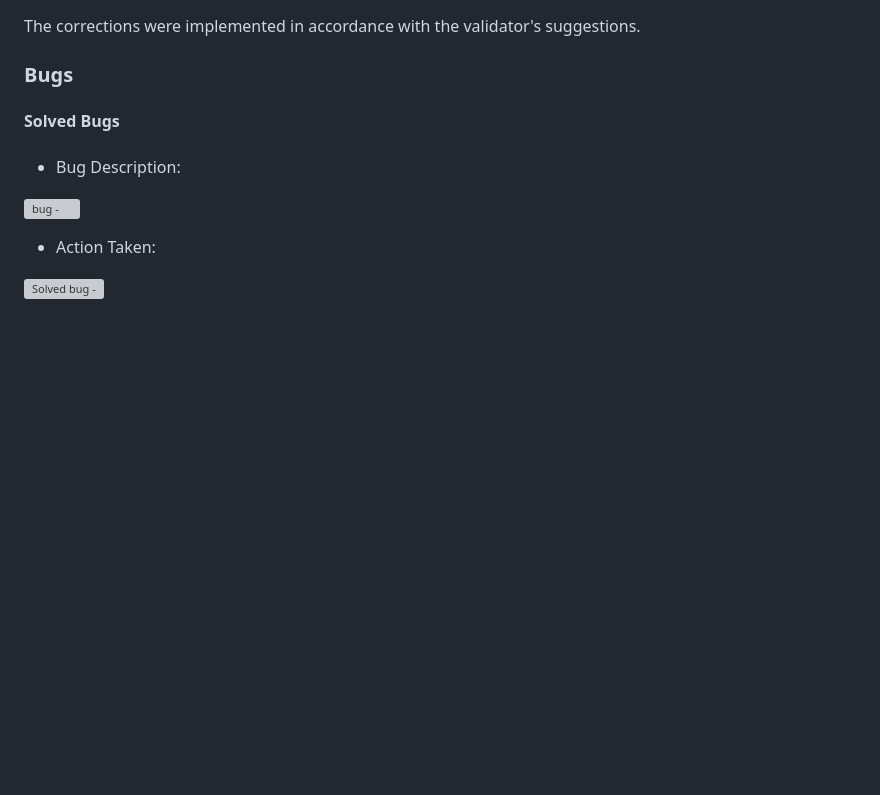
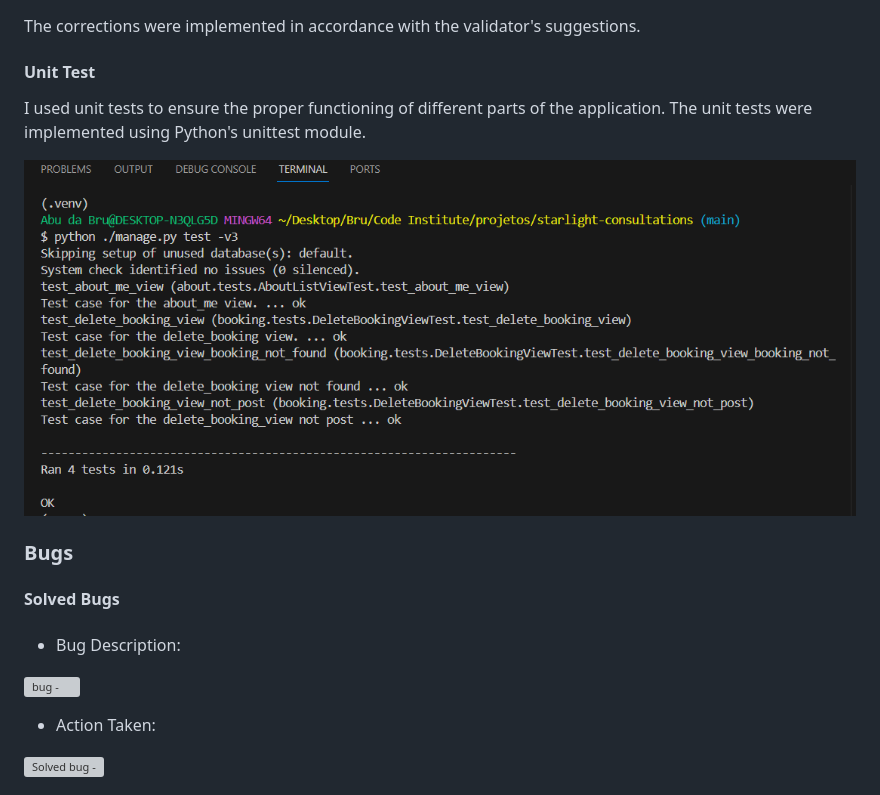
Before and after one commit to BrunaRihl/starlight-consultations, a Markdown page: README.md, the part around the change printed below. Rendered like a GitHub page; pictures changed too: static/images/docs/unittest.png (added); blank space fills up the shorter version; grey boxes are pictures that could not be loaded.

Commit message:
docs: add new images to README.md

```diff
--- a/README.md
+++ b/README.md
@@ -643,6 +643,12 @@ To ensure the validity and compliance of my web pages with web standards, I used
 
 
 The corrections were implemented in accordance with the validator's suggestions.
+
+#### Unit Test
+
+I used unit tests to ensure the proper functioning of different parts of the application. The unit tests were implemented using Python's unittest module.
+
+![unittest - python](/static/images/docs/unittest.png)
 
 ### Bugs
 
```
Also changed, not shown: other parts of README.md (+1 -1 lines).
